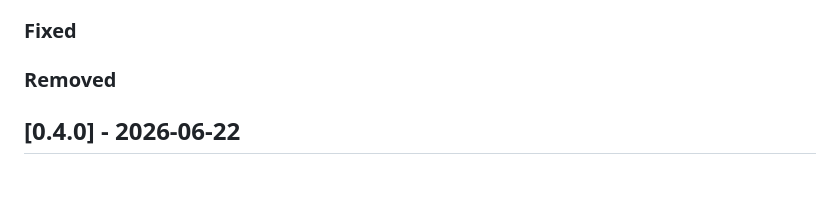
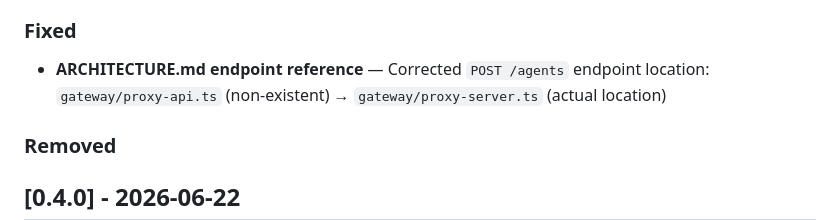
Before and after one commit to peterkrentel/mcp-tool-guard, a Markdown page: CHANGELOG.md, the part around the change. Rendered like a GitHub page; blank space fills up the shorter version.

Commit message:
docs(architecture): fix POST /agents endpoint reference - proxy-server.ts not proxy-api.ts

```diff
--- a/CHANGELOG.md
+++ b/CHANGELOG.md
@@ -13,6 +13,8 @@ Format based on [Keep a Changelog](https://keepachangelog.com/en/1.1.0/).
 - **Docs: ARCHITECTURE.md comprehensive refresh** — Added GatewayAgent flow (`agents-main.ts` → `proxy-api.ts` → `token-vendor.ts` → `gateway-agent.ts`); expanded component map with agent provisioning; updated system context diagram to show both FlightAgent and GatewayAgent paths; clarified "Today vs next" table with separate rows for FlightAgent (demo) vs GatewayAgent (M2M) with approval queue support
 
 ### Fixed
+
+- **ARCHITECTURE.md endpoint reference** — Corrected `POST /agents` endpoint location: `gateway/proxy-api.ts` (non-existent) → `gateway/proxy-server.ts` (actual location)
 
 ### Removed
 
```
Also changed, not shown: docs/ARCHITECTURE.md (+3 -3 lines).
